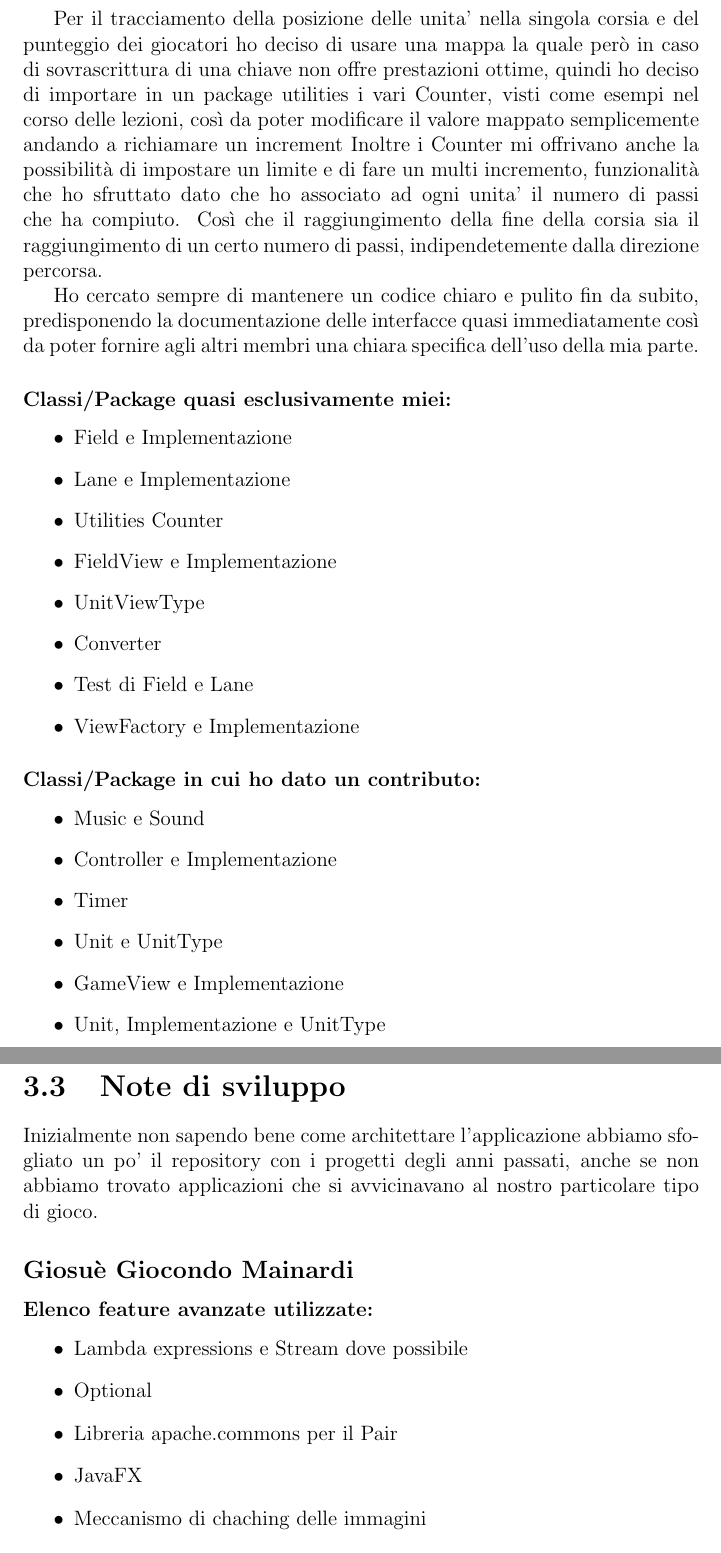
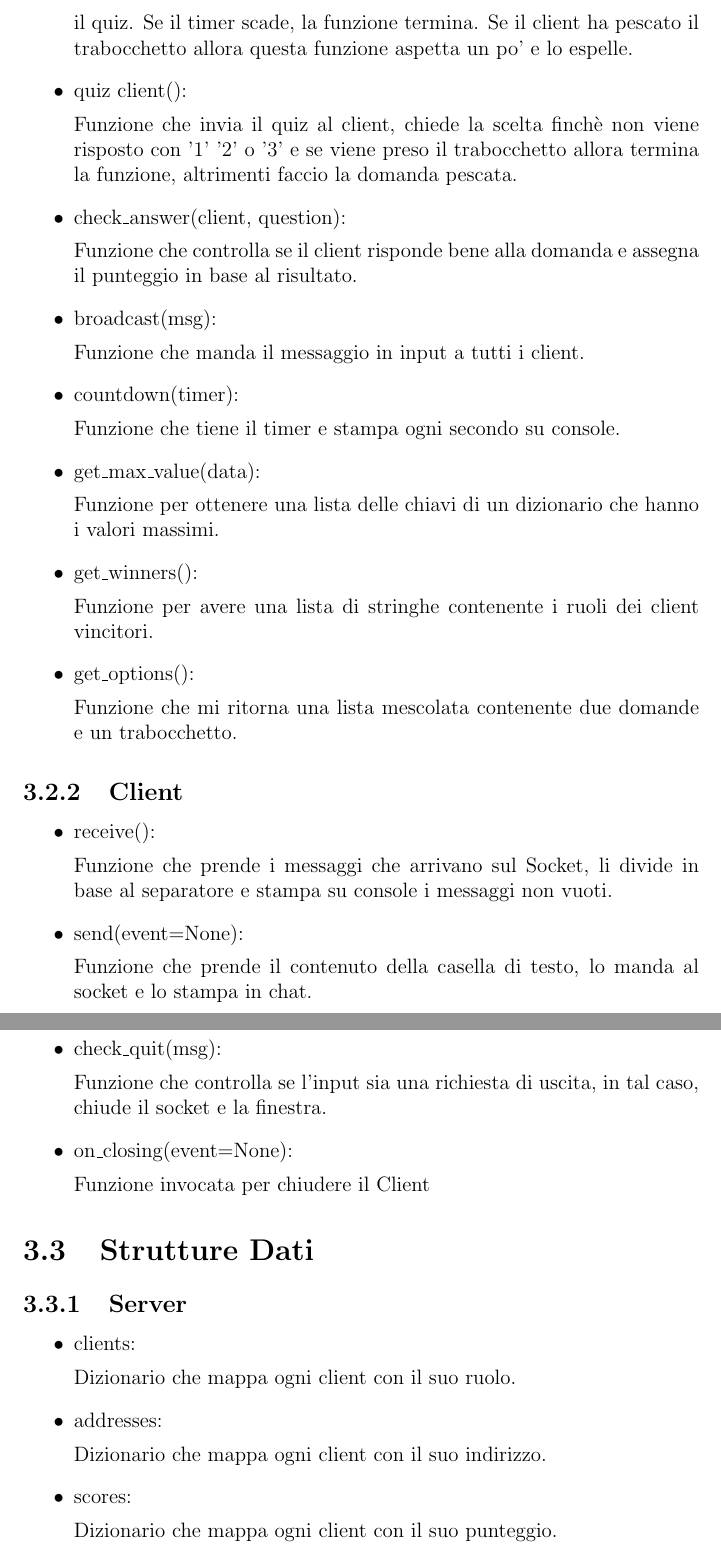
Before and after one commit to g-mainardi/chatgame, a LaTeX document (report.tex): two parts of pages 12 and 13 of 14 before the commit and two parts of pages 11 and 12 of 12 after it, joined at a grey line, cut at the place of the change. Compiled offline with pdfLaTeX.

Commit message:
final commit

```diff
--- a/report.tex
+++ b/report.tex
@@ -170,5 +180,33 @@ Le parti controllate in questa fase sono state:
+	glielo comunica, avvisa tutti e poi gli propone il quiz. Se il timer scade, la funzione termina.
+	Se il client ha pescato il trabocchetto allora questa funzione aspetta un po' e lo espelle.
+	\item quiz\ client():
+
+	Funzione che invia il quiz al client, chiede la scelta finchè non viene risposto con '1' '2' o '3'
+	e se viene preso il trabocchetto allora termina la funzione, altrimenti faccio la domanda pescata.
+	\item check\_answer(client, question):
+
+	Funzione che controlla se il client risponde bene alla domanda e assegna il punteggio in base al risultato.
+	\item broadcast(msg):
+
+	Funzione che manda il messaggio in input a tutti i client.
+	\item countdown(timer):
+
+	Funzione che tiene il timer e stampa ogni secondo su console.
+	\item get\_max\_value(data):
+
+	Funzione per ottenere una lista delle chiavi di un dizionario che hanno i valori massimi.
+	\item get\_winners():
+
+	Funzione per avere una lista di stringhe contenente i ruoli dei client vincitori.
+	\item get\_options():
+
+	Funzione che mi ritorna una lista mescolata contenente due domande e un trabocchetto.
 \end{itemize}
 
-Non volendosi cimentare nel test di interfcce grafiche, sono stati eseguiti periodicamente test manuali
-del gioco che hanno accompagnato la fase di sviluppo.
+\subsection{Client}
+\begin{itemize}
+	\item receive():
 
+	Funzione che prende i messaggi che arrivano sul Socket, li divide in base al separatore
+	e stampa su console i messaggi non vuoti.
+	\item send(event=None):
@@ -184,7 +213,9 @@ correggendo eventuali conflitti, per poi riunirsi alla linea di sviluppo princip
 
-In seguito al raggiungimento di ogni significativo traguardo dell'applicazione si è poi fatta una merge
-del branch develop su quello principale, il master.
+	Funzione che prende il contenuto della casella di testo, lo manda al socket e lo stampa
+	in chat.
+	\item check\_quit(msg):
 
-Questo processo si è iterato fino al completamento delle funzionalità poste come obbiettivo che hanno portato
-al termine del lavoro.
+	Funzione che controlla se l'input sia una richiesta di uscita, in tal caso,
+	chiude il socket e la finestra.
+	\item on\_closing(event=None):
 
@@ -216,46 +222,15 @@ con immagini, che potevano anche essere vuote, la griglia verra’ poi riempita
-Per il tracciamento della posizione delle unita’ nella singola corsia e del punteggio dei giocatori ho deciso di usare una mappa la quale però in caso
-di sovrascrittura di una chiave non offre prestazioni ottime, quindi ho deciso di importare in un package utilities i vari Counter,
-visti come esempi nel corso delle lezioni, così da poter modificare il valore mappato semplicemente andando a richiamare un increment
-Inoltre i Counter mi offrivano anche la possibilità di impostare un limite e di fare un multi incremento, funzionalità che ho
-sfruttato dato che ho associato ad ogni unita’ il numero di passi che ha compiuto. Così che il raggiungimento della fine della
-corsia sia il raggiungimento di un certo numero di passi, indipendetemente dalla direzione percorsa.
-
-Ho cercato sempre di mantenere un codice chiaro e pulito fin da subito, predisponendo la documentazione delle interfacce
-quasi immediatamente così da poter fornire agli altri membri una chiara specifica dell'uso della mia parte.
-
-\subsubsection{Classi/Package quasi esclusivamente miei:}
-\begin{itemize}
-	\item Field e Implementazione
-	\item Lane e Implementazione
-	\item Utilities Counter
-	\item FieldView e Implementazione
-	\item UnitViewType
-	\item Converter
-	\item Test di Field e Lane
-	\item ViewFactory e Implementazione
+	Funzione invocata per chiudere il Client
 \end{itemize}
 
-\subsubsection{Classi/Package in cui ho dato un contributo:}
+\section{Strutture Dati}
+\subsection{Server}
 \begin{itemize}
-	\item Music e Sound
-	\item Controller e Implementazione
-	\item Timer
-	\item Unit e UnitType
-	\item GameView e Implementazione
-	\item Unit, Implementazione e UnitType
-\end{itemize}
+	\item clients:
 
-\section{Note di sviluppo}
+	Dizionario che mappa ogni client con il suo ruolo.
+	\item addresses:
 
-Inizialmente non sapendo bene come architettare l'applicazione abbiamo sfogliato un po' il repository con i progetti degli
-anni passati, anche se non abbiamo trovato applicazioni che si avvicinavano al nostro particolare tipo di gioco.
+	Dizionario che mappa ogni client con il suo indirizzo.
+	\item scores:
 
-\subsection*{Giosuè Giocondo Mainardi}
-\subsubsection{Elenco feature avanzate utilizzate:}
-\begin{itemize}
-	\item Lambda expressions e Stream dove possibile
-	\item Optional
-	\item Libreria apache.commons per il Pair
-	\item JavaFX
-	\item Meccanismo di chaching delle immagini
-\end{itemize}
+	Dizionario che mappa ogni client con il suo punteggio.
```
Also changed, not shown: README.md, report.tex (79 more changed lines).
